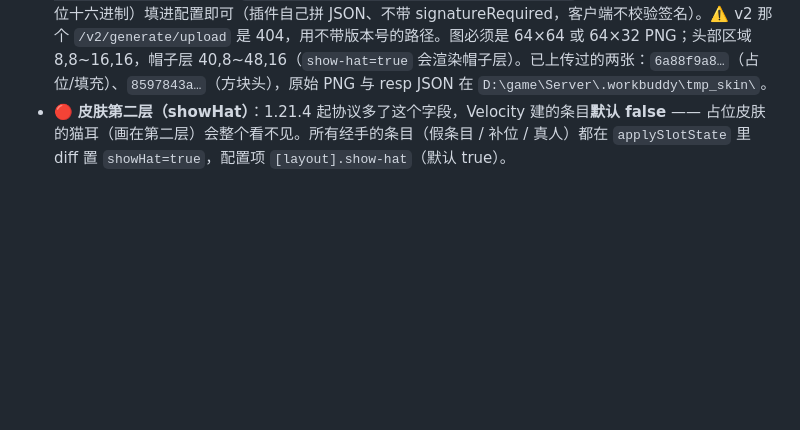
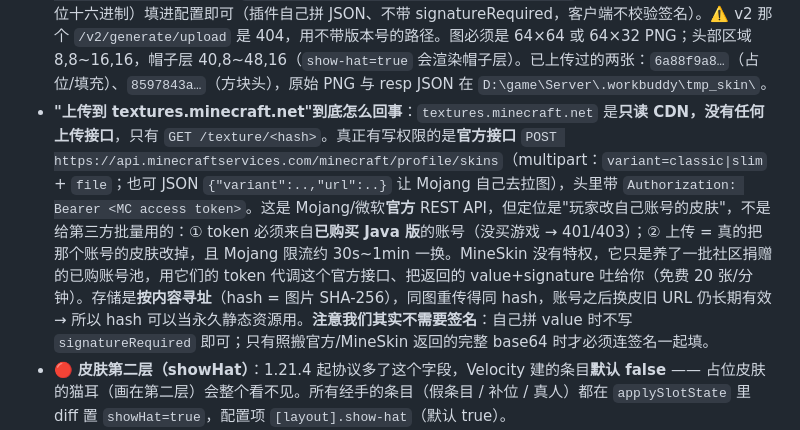
Before and after one commit to shijiu-world/VTabSort, a Markdown page: agent.md, the part around the change. Rendered like a GitHub page; blank space fills up the shorter version.

Commit message:
docs: 记清 textures CDN 只读、官方写接口是 api.minecraftservices.com

```diff
--- a/agent.md
+++ b/agent.md
@@ -13,6 +13,7 @@
 - 🔴 **列头会换服 → 皮肤必须跟着换**：人数一变列序就变，同一个槽位下标可能从"大厅的列头"变成"生存的列头"；显示名能 `setDisplayName` 改、皮肤改不了 → `applyViewer` 里新增 **profile 级 diff**（`skinMatches` 比 `entry.getProfile()` 的 textures 值），不一致就 remove+add 重建。少了这步，列头头像会一直挂着上一个服的皮。
 - 🔴 **TomlLite 的注释坑（v3.3.1 修）**：`stripComment` 原本只在「# 前面有空白」时才当注释，**行首的 `#`（i==0）不算** —— 整行注释里带 `=` 的（`# lobby = "player:Notch"`）会被解析成键。以前只有固定键被读，垃圾键无害；v3.3.0 起按前缀动态扫 `[servers.skins.*]` 就炸了（凭空多出叫 `# lobby` 的子服）。现在 i==0 也算整行注释（`abc#def` 仍是内容）。**动态扫前缀的配置段都要留意这类脏键**。
 - **自定义图片做皮肤（不需要真实玩家 ID）**：图片必须落在 Mojang 的皮肤 CDN（textures.minecraft.net）上，客户端只认那个域名的纹理。免费路径是 MineSkin：`curl -X POST "https://api.mineskin.org/generate/upload?name=X&model=classic&visibility=1" -F "file=@skin.png"` → 返回 `{hash, data.texture.{value,signature,url}}`，把 **hash**（url 末尾那 64 位十六进制）填进配置即可（插件自己拼 JSON、不带 signatureRequired，客户端不校验签名）。⚠️ v2 那个 `/v2/generate/upload` 是 404，用不带版本号的路径。图必须是 64×64 或 64×32 PNG；头部区域 8,8~16,16，帽子层 40,8~48,16（`show-hat=true` 会渲染帽子层）。已上传过的两张：`6a88f9a8…`（占位/填充）、`8597843a…`（方块头），原始 PNG 与 resp JSON 在 `D:\game\Server\.workbuddy\tmp_skin\`。
+- **"上传到 textures.minecraft.net"到底怎么回事**：`textures.minecraft.net` 是**只读 CDN，没有任何上传接口**，只有 `GET /texture/<hash>`。真正有写权限的是**官方接口** `POST https://api.minecraftservices.com/minecraft/profile/skins`（multipart：`variant=classic|slim` + `file`；也可 JSON `{"variant":..,"url":..}` 让 Mojang 自己去拉图），头里带 `Authorization: Bearer <MC access token>`。这是 Mojang/微软**官方** REST API，但定位是"玩家改自己账号的皮肤"，不是给第三方批量用的：① token 必须来自**已购买 Java 版**的账号（没买游戏 → 401/403）；② 上传 = 真的把那个账号的皮肤改掉，且 Mojang 限流约 30s~1min 一换。MineSkin 没有特权，它只是养了一批社区捐赠的已购账号池，用它们的 token 代调这个官方接口、把返回的 value+signature 吐给你（免费 20 张/分钟）。存储是**按内容寻址**（hash = 图片 SHA-256），同图重传得同 hash，账号之后换皮旧 URL 仍长期有效 → 所以 hash 可以当永久静态资源用。**注意我们其实不需要签名**：自己拼 value 时不写 `signatureRequired` 即可；只有照搬官方/MineSkin 返回的完整 base64 时才必须连签名一起填。
 - 🔴 **皮肤第二层（showHat）**：1.21.4 起协议多了这个字段，Velocity 建的条目**默认 false** —— 占位皮肤的猫耳（画在第二层）会整个看不见。所有经手的条目（假条目 / 补位 / 真人）都在 `applySlotState` 里 diff 置 `showHat=true`，配置项 `[layout].show-hat`（默认 true）。
 - 🔴 **没装 TAB 时其它子服的真人没有 Tab 条目**（Velocity 不合成全局列表，条目都是后端发的）→ 网格缺格会整列错位 → 用 `Player#getGameProfile()` 补（**真 UUID + 真皮肤**，v3.2.1）；`standins` 集合只记"我们补的"，玩家下线走 `forget()` 清。别再用占位皮肤的假条目顶真人。
 - 三层兜底：事件直刷 → refresh-delay-ms(200) 延迟补发（TAB 建条目竞态）→ reassert-seconds(3) 周期校准（Paper 重置 listOrder=0、TAB 覆写显示名）。全 diff 应用，无变化零发包。
```
